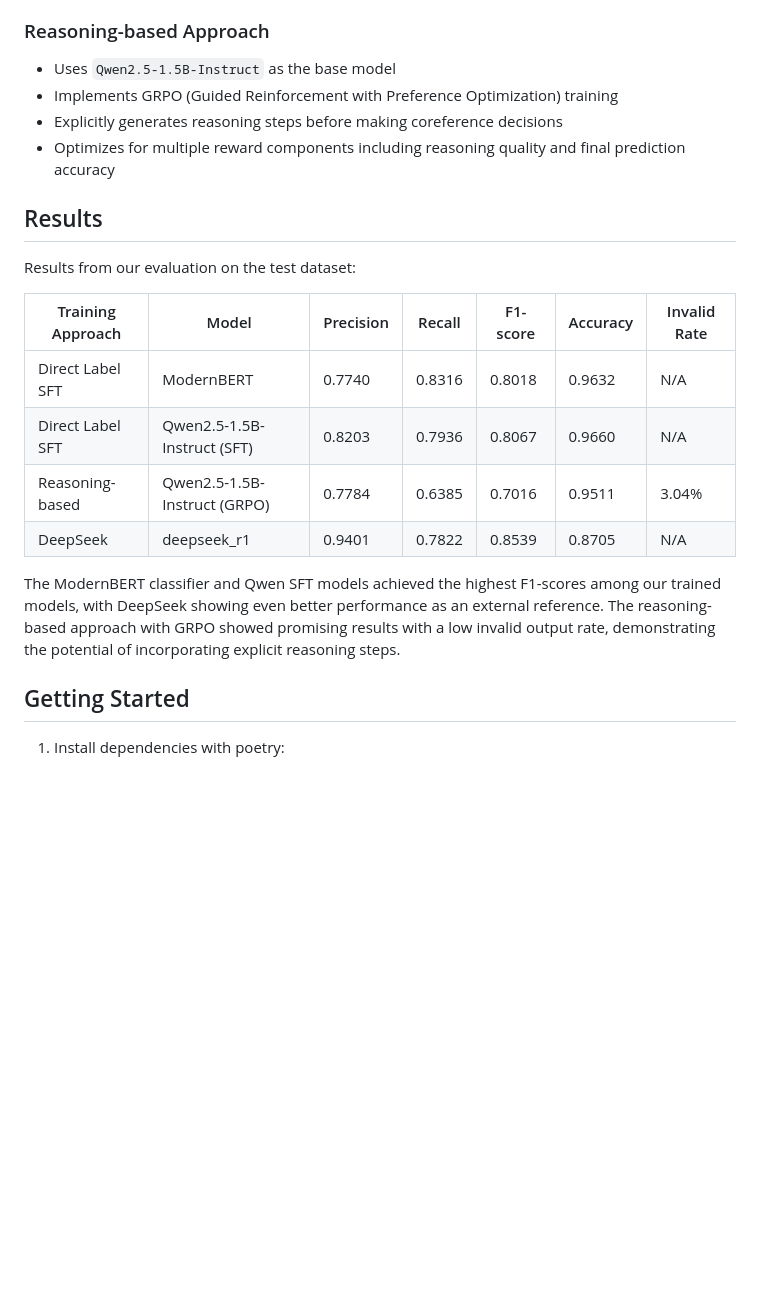
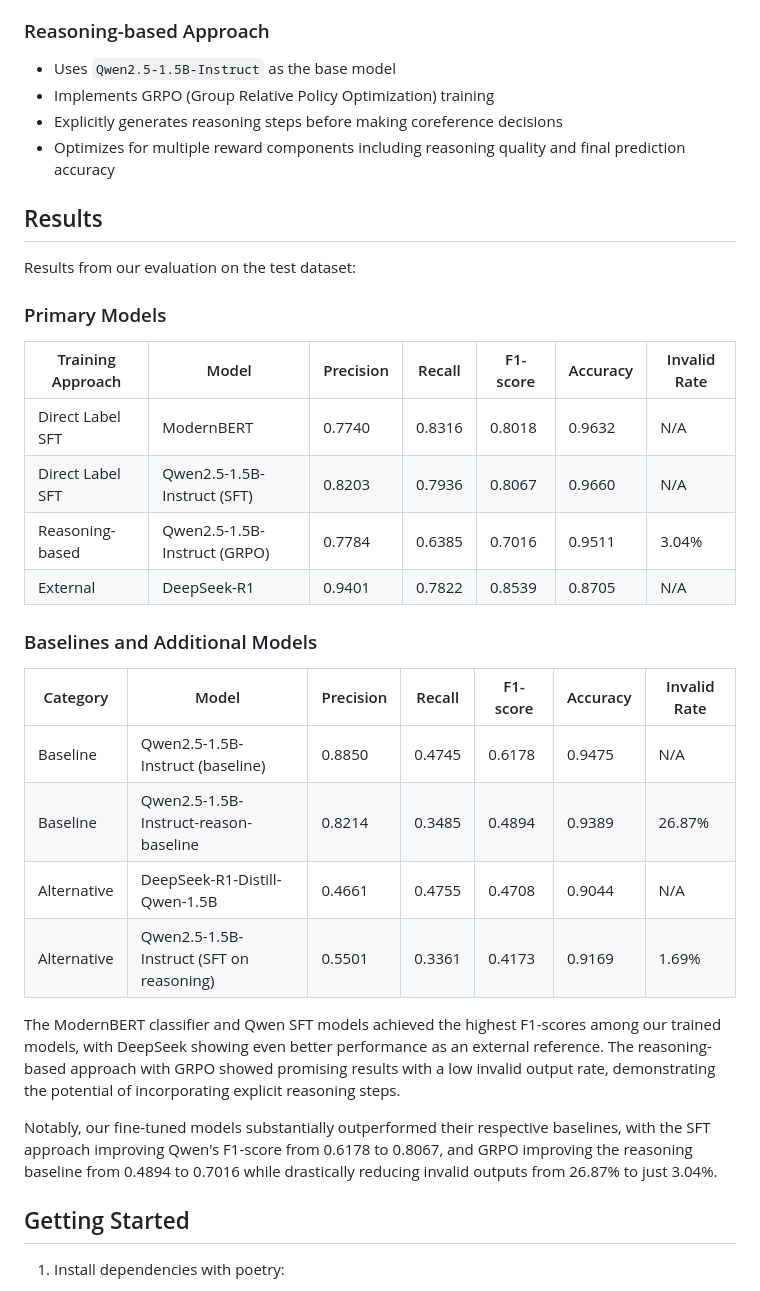
Before and after one commit to Jingy2000/CDEC-resolution, a Markdown page: README.md, the part around the change. GitHub-like rendering; blank space fills up the shorter version.

```diff
--- a/README.md
+++ b/README.md
@@ -25,7 +25,7 @@ This project implements advanced transformer-based approaches for cross-document
 
 ### Reasoning-based Approach
 - Uses `Qwen2.5-1.5B-Instruct` as the base model
-- Implements GRPO (Guided Reinforcement with Preference Optimization) training
+- Implements GRPO (Group Relative Policy Optimization) training
 - Explicitly generates reasoning steps before making coreference decisions
 - Optimizes for multiple reward components including reasoning quality and final prediction accuracy
 
@@ -33,14 +33,27 @@ This project implements advanced transformer-based approaches for cross-document
 
 Results from our evaluation on the test dataset:
 
+### Primary Models
+
 | Training Approach | Model | Precision | Recall | F1-score | Accuracy | Invalid Rate |
 |-------------------|-------|-----------|--------|----------|----------|--------------|
 | Direct Label SFT | ModernBERT | 0.7740 | 0.8316 | 0.8018 | 0.9632 | N/A |
 | Direct Label SFT | Qwen2.5-1.5B-Instruct (SFT) | 0.8203 | 0.7936 | 0.8067 | 0.9660 | N/A |
 | Reasoning-based | Qwen2.5-1.5B-Instruct (GRPO) | 0.7784 | 0.6385 | 0.7016 | 0.9511 | 3.04% |
-| DeepSeek | deepseek_r1 | 0.9401 | 0.7822 | 0.8539 | 0.8705 | N/A |
+| External | DeepSeek-R1 | 0.9401 | 0.7822 | 0.8539 | 0.8705 | N/A |
+
+### Baselines and Additional Models
+
+| Category | Model | Precision | Recall | F1-score | Accuracy | Invalid Rate |
+|----------|-------|-----------|--------|----------|----------|--------------|
+| Baseline | Qwen2.5-1.5B-Instruct (baseline) | 0.8850 | 0.4745 | 0.6178 | 0.9475 | N/A |
+| Baseline | Qwen2.5-1.5B-Instruct-reason-baseline | 0.8214 | 0.3485 | 0.4894 | 0.9389 | 26.87% |
+| Alternative | DeepSeek-R1-Distill-Qwen-1.5B | 0.4661 | 0.4755 | 0.4708 | 0.9044 | N/A |
+| Alternative | Qwen2.5-1.5B-Instruct (SFT on reasoning) | 0.5501 | 0.3361 | 0.4173 | 0.9169 | 1.69% |
 
 The ModernBERT classifier and Qwen SFT models achieved the highest F1-scores among our trained models, with DeepSeek showing even better performance as an external reference. The reasoning-based approach with GRPO showed promising results with a low invalid output rate, demonstrating the potential of incorporating explicit reasoning steps.
+
+Notably, our fine-tuned models substantially outperformed their respective baselines, with the SFT approach improving Qwen's F1-score from 0.6178 to 0.8067, and GRPO improving the reasoning baseline from 0.4894 to 0.7016 while drastically reducing invalid outputs from 26.87% to just 3.04%.
 
 ## Getting Started
 
```
